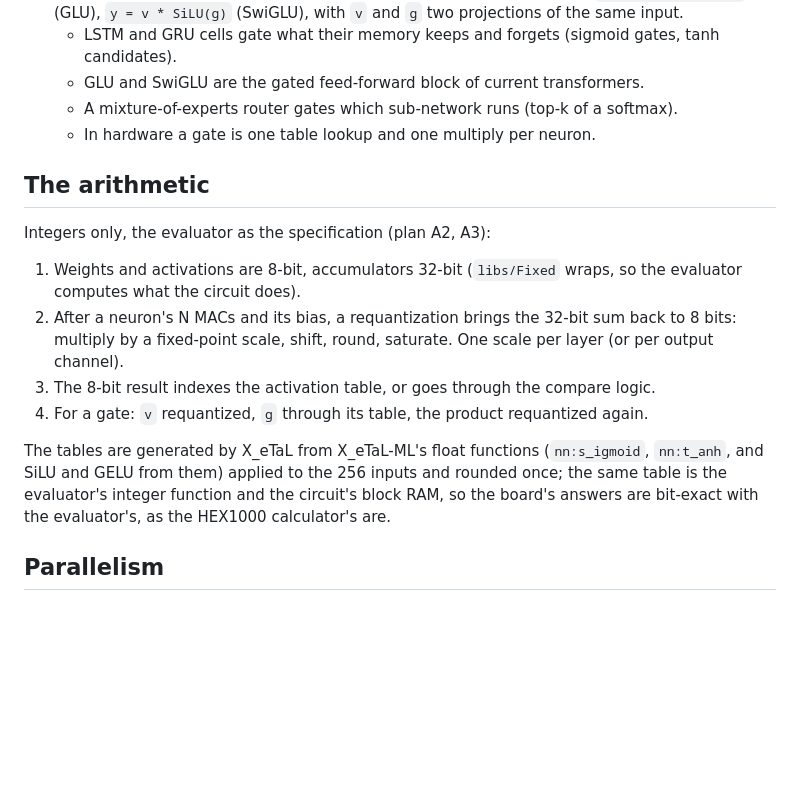
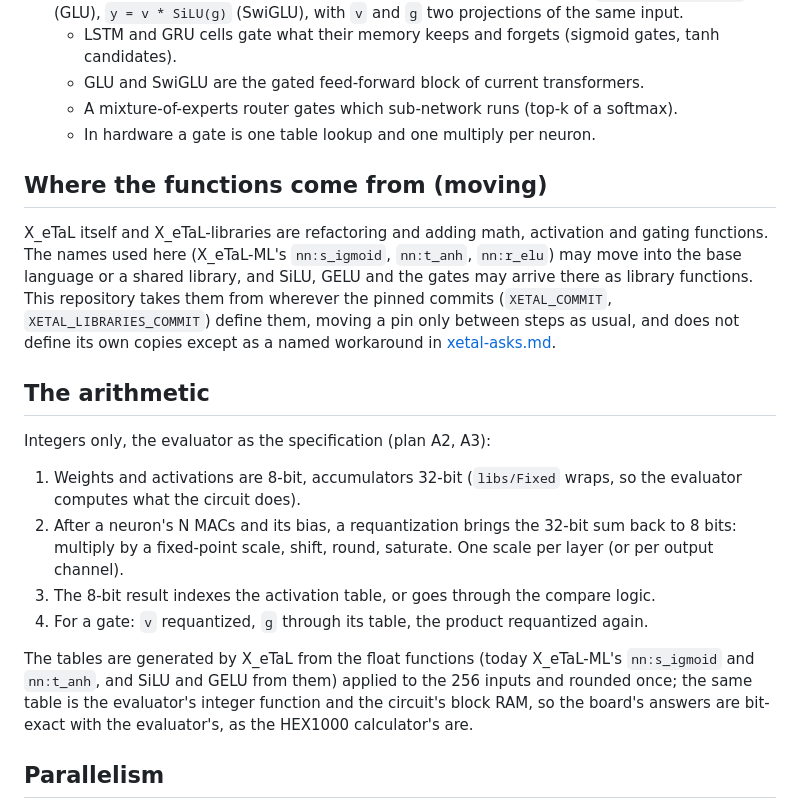
Before and after one commit to hardwarewrighter/X_eTaL-fpga, a Markdown page: docs/activation-gating.md, the part around the change. Drawn GitHub-style; blank space fills up the shorter version.

Commit message:
docs: activation functions may move upstream
X_eTaL and X_eTaL-libraries are refactoring and adding math,
activation and gating functions; nn:t_anh and the other names in
docs/activation-gating.md may move. The note says the functions are
taken from the pinned commits, never copied here except as a named
workaround in docs/xetal-asks.md.

Co-Authored-By: Claude Opus 5.5 <noreply@anthropic.com>

```diff
--- a/docs/activation-gating.md
+++ b/docs/activation-gating.md
@@ -34,6 +34,17 @@ yet. The roadmap is in [plan.md](plan.md) (the fpga-nn work).
     a softmax).
   - In hardware a gate is one table lookup and one multiply per neuron.
 
+## Where the functions come from (moving)
+
+X_eTaL itself and X_eTaL-libraries are refactoring and adding math,
+activation and gating functions. The names used here (X_eTaL-ML's
+`nn:s_igmoid`, `nn:t_anh`, `nn:r_elu`) may move into the base language
+or a shared library, and SiLU, GELU and the gates may arrive there as
+library functions. This repository takes them from wherever the pinned
+commits (`XETAL_COMMIT`, `XETAL_LIBRARIES_COMMIT`) define them, moving
+a pin only between steps as usual, and does not define its own copies
+except as a named workaround in [xetal-asks.md](xetal-asks.md).
+
 ## The arithmetic
 
 Integers only, the evaluator as the specification (plan A2, A3):
@@ -48,9 +59,9 @@ Integers only, the evaluator as the specification (plan A2, A3):
 4. For a gate: `v` requantized, `g` through its table, the product
    requantized again.
 
-The tables are generated by X_eTaL from X_eTaL-ML's float functions
-(`nn:s_igmoid`, `nn:t_anh`, and SiLU and GELU from them) applied to the
-256 inputs and rounded once; the same table is the evaluator's integer
+The tables are generated by X_eTaL from the float functions (today
+X_eTaL-ML's `nn:s_igmoid` and `nn:t_anh`, and SiLU and GELU from them)
+applied to the 256 inputs and rounded once; the same table is the evaluator's integer
 function and the circuit's block RAM, so the board's answers are
 bit-exact with the evaluator's, as the HEX1000 calculator's are.
 
```
Also changed, not shown: CHANGES.md (+2 -0 lines).
